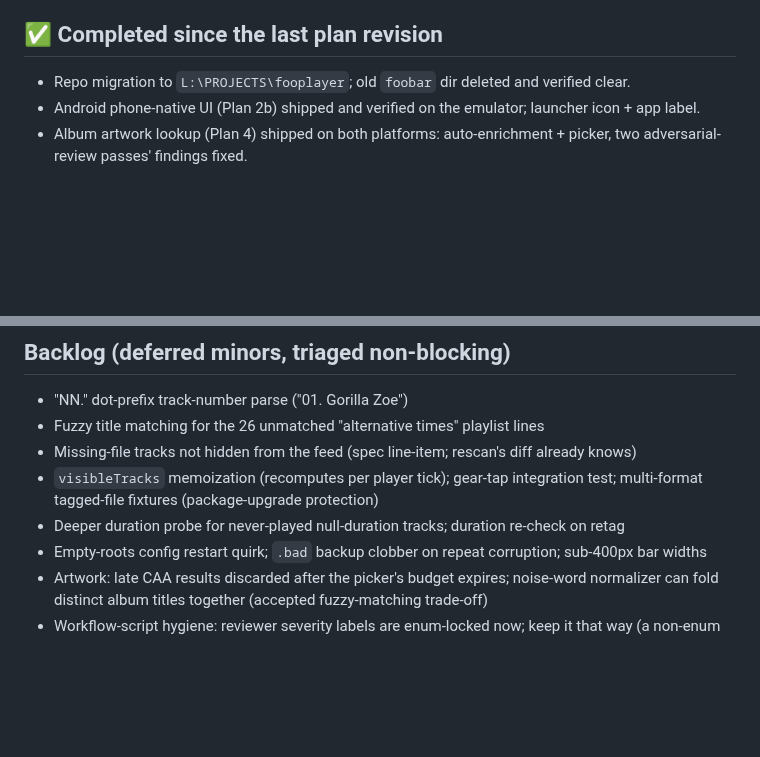
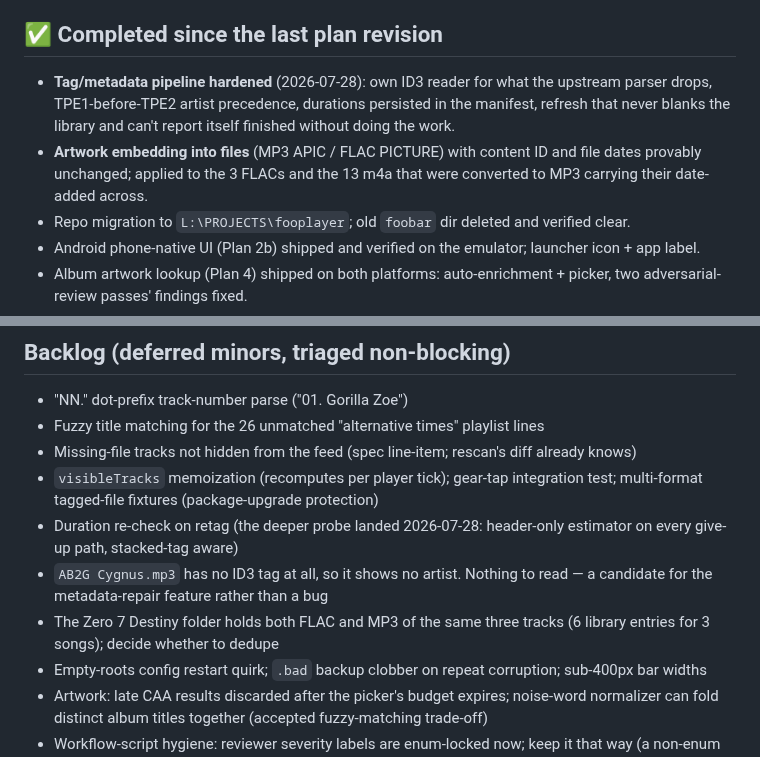
Before and after one commit to mklod/fooplayer, a Markdown page: WORKPLAN.md, 2 parts joined by grey strips. GitHub-like rendering; blank space fills up the shorter version.

```diff
--- a/WORKPLAN.md
+++ b/WORKPLAN.md
@@ -4,6 +4,13 @@
 
 ## ✅ Completed since the last plan revision
 
+- **Tag/metadata pipeline hardened** (2026-07-28): own ID3 reader for what the
+  upstream parser drops, TPE1-before-TPE2 artist precedence, durations
+  persisted in the manifest, refresh that never blanks the library and can't
+  report itself finished without doing the work.
+- **Artwork embedding into files** (MP3 APIC / FLAC PICTURE) with content ID and
+  file dates provably unchanged; applied to the 3 FLACs and the 13 m4a that were
+  converted to MP3 carrying their date-added across.
 - Repo migration to `L:\PROJECTS\fooplayer`; old `foobar` dir deleted and verified clear.
 - Android phone-native UI (Plan 2b) shipped and verified on the emulator; launcher icon + app label.
 - Album artwork lookup (Plan 4) shipped on both platforms: auto-enrichment + picker, two adversarial-review passes' findings fixed.
@@ -60,7 +67,12 @@ discipline the artwork embedding now has, applied to the rest of the metadata.
 - Fuzzy title matching for the 26 unmatched "alternative times" playlist lines
 - Missing-file tracks not hidden from the feed (spec line-item; rescan's diff already knows)
 - `visibleTracks` memoization (recomputes per player tick); gear-tap integration test; multi-format tagged-file fixtures (package-upgrade protection)
-- Deeper duration probe for never-played null-duration tracks; duration re-check on retag
+- Duration re-check on retag (the deeper probe landed 2026-07-28: header-only
+  estimator on every give-up path, stacked-tag aware)
+- `AB2G Cygnus.mp3` has no ID3 tag at all, so it shows no artist. Nothing to
+  read — a candidate for the metadata-repair feature rather than a bug
+- The Zero 7 Destiny folder holds both FLAC and MP3 of the same three tracks
+  (6 library entries for 3 songs); decide whether to dedupe
 - Empty-roots config restart quirk; `.bad` backup clobber on repeat corruption; sub-400px bar widths
 - Artwork: late CAA results discarded after the picker's budget expires; noise-word normalizer can fold distinct album titles together (accepted fuzzy-matching trade-off)
 - Workflow-script hygiene: reviewer severity labels are enum-locked now; keep it that way (a non-enum label once slipped a finding past a filter)
```
Also changed, not shown: other parts of WORKPLAN.md (+1 -1 lines), CHANGELOG.md (+54 -0 lines), STATUS.md (+9 -6 lines).
